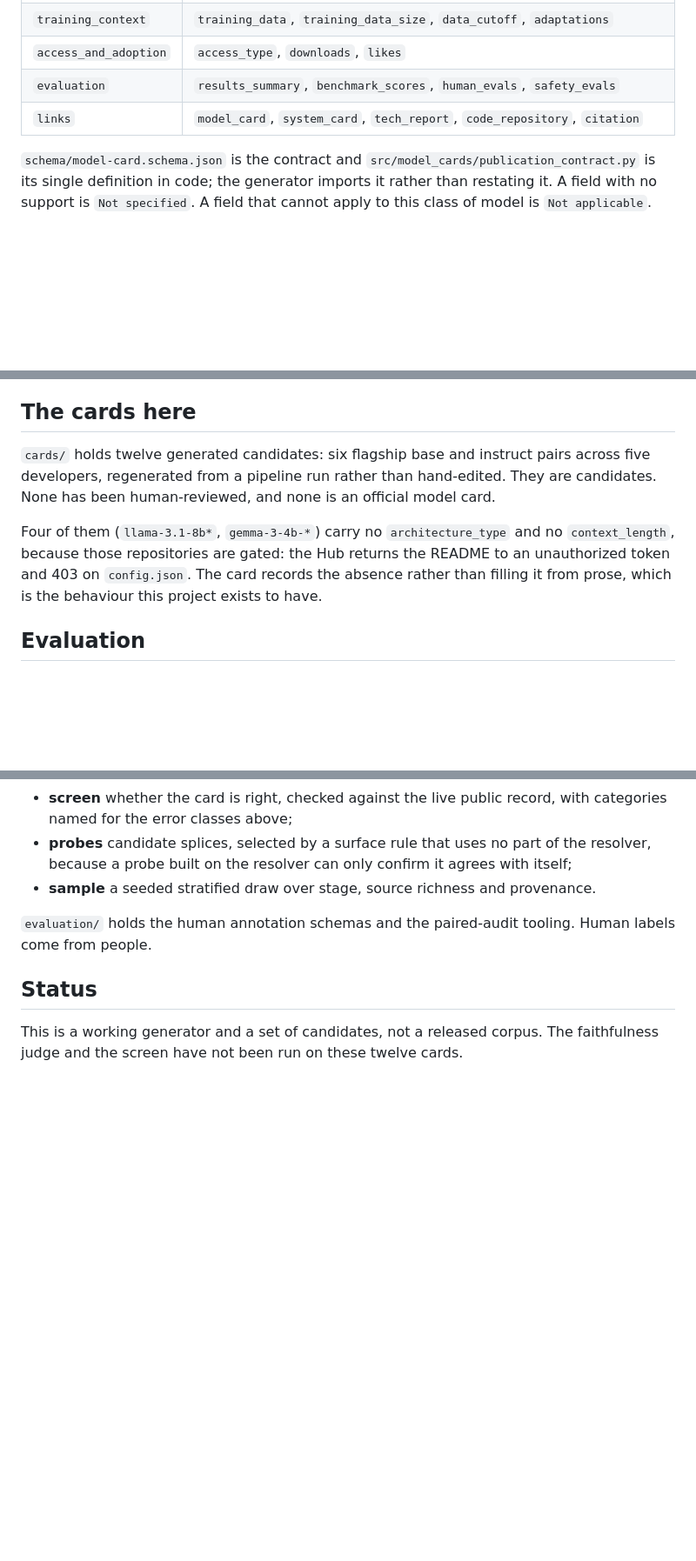
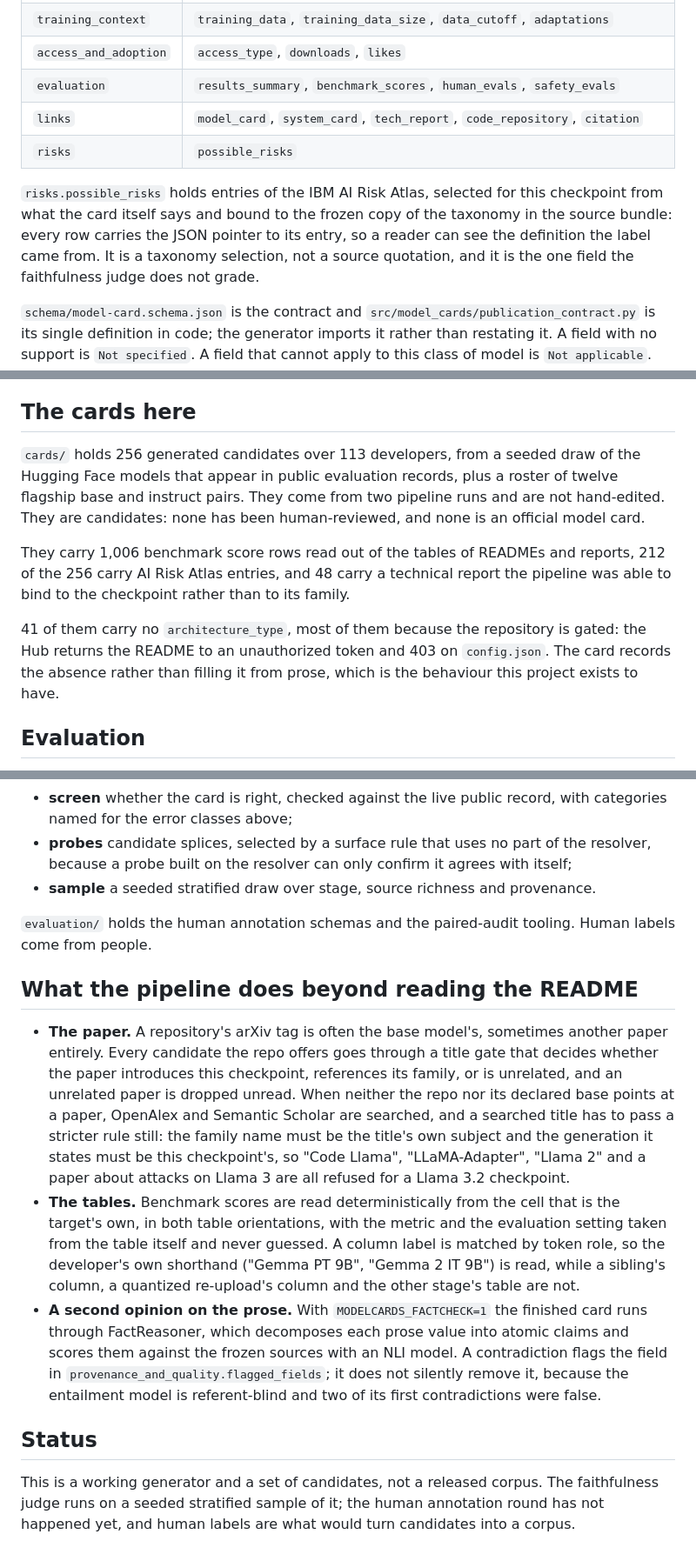
Before and after one commit to evaleval/model-cards, a Markdown page: README.md, 3 parts joined by grey strips. Shown at 87% size. Rendered like a GitHub page; blank space fills up the shorter version.

Commit message:
Document the risks section, the paper search and the second opinion on prose

```diff
--- a/README.md
+++ b/README.md
@@ -23,6 +23,13 @@ Exactly seven sections and 33 fields, closed:
 | `access_and_adoption` | `access_type`, `downloads`, `likes` |
 | `evaluation` | `results_summary`, `benchmark_scores`, `human_evals`, `safety_evals` |
 | `links` | `model_card`, `system_card`, `tech_report`, `code_repository`, `citation` |
+| `risks` | `possible_risks` |
+
+`risks.possible_risks` holds entries of the IBM AI Risk Atlas, selected for this
+checkpoint from what the card itself says and bound to the frozen copy of the taxonomy in
+the source bundle: every row carries the JSON pointer to its entry, so a reader can see
+the definition the label came from. It is a taxonomy selection, not a source quotation,
+and it is the one field the faithfulness judge does not grade.
 
 `schema/model-card.schema.json` is the contract and `src/model_cards/publication_contract.py`
 is its single definition in code; the generator imports it rather than restating it. A
@@ -84,14 +93,20 @@ log, per card, so what a run cost is a read and not an estimate.
 
 ## The cards here
 
-`cards/` holds twelve generated candidates: six flagship base and instruct pairs across
-five developers, regenerated from a pipeline run rather than hand-edited. They are
-candidates. None has been human-reviewed, and none is an official model card.
+`cards/` holds 256 generated candidates over 113 developers, from a seeded draw of the
+Hugging Face models that appear in public evaluation records, plus a roster of twelve
+flagship base and instruct pairs. They come from two pipeline runs and are not
+hand-edited. They are candidates: none has been human-reviewed, and none is an official
+model card.
 
-Four of them (`llama-3.1-8b*`, `gemma-3-4b-*`) carry no `architecture_type` and no
-`context_length`, because those repositories are gated: the Hub returns the README to an
-unauthorized token and 403 on `config.json`. The card records the absence rather than
-filling it from prose, which is the behaviour this project exists to have.
+They carry 1,006 benchmark score rows read out of the tables of READMEs and reports, 212
+of the 256 carry AI Risk Atlas entries, and 48 carry a technical report the pipeline was
+able to bind to the checkpoint rather than to its family.
+
+41 of them carry no `architecture_type`, most of them because the repository is gated: the
+Hub returns the README to an unauthorized token and 403 on `config.json`. The card records
+the absence rather than filling it from prose, which is the behaviour this project exists
+to have.
 
 ## Evaluation
 
@@ -110,7 +125,30 @@ changes when its question does:
 `evaluation/` holds the human annotation schemas and the paired-audit tooling. Human
 labels come from people.
 
+## What the pipeline does beyond reading the README
+
+- **The paper.** A repository's arXiv tag is often the base model's, sometimes another
+  paper entirely. Every candidate the repo offers goes through a title gate that decides
+  whether the paper introduces this checkpoint, references its family, or is unrelated,
+  and an unrelated paper is dropped unread. When neither the repo nor its declared base
+  points at a paper, OpenAlex and Semantic Scholar are searched, and a searched title has
+  to pass a stricter rule still: the family name must be the title's own subject and the
+  generation it states must be this checkpoint's, so "Code Llama", "LLaMA-Adapter",
+  "Llama 2" and a paper about attacks on Llama 3 are all refused for a Llama 3.2
+  checkpoint.
+- **The tables.** Benchmark scores are read deterministically from the cell that is the
+  target's own, in both table orientations, with the metric and the evaluation setting
+  taken from the table itself and never guessed. A column label is matched by token role,
+  so the developer's own shorthand ("Gemma PT 9B", "Gemma 2 IT 9B") is read, while a
+  sibling's column, a quantized re-upload's column and the other stage's table are not.
+- **A second opinion on the prose.** With `MODELCARDS_FACTCHECK=1` the finished card runs
+  through FactReasoner, which decomposes each prose value into atomic claims and scores
+  them against the frozen sources with an NLI model. A contradiction flags the field in
+  `provenance_and_quality.flagged_fields`; it does not silently remove it, because the
+  entailment model is referent-blind and two of its first contradictions were false.
+
 ## Status
 
 This is a working generator and a set of candidates, not a released corpus. The
-faithfulness judge and the screen have not been run on these twelve cards.
+faithfulness judge runs on a seeded stratified sample of it; the human annotation round
+has not happened yet, and human labels are what would turn candidates into a corpus.
```
Also changed, not shown: other parts of README.md (+4 -2 lines), ARCHITECTURE.md (+33 -8 lines).
